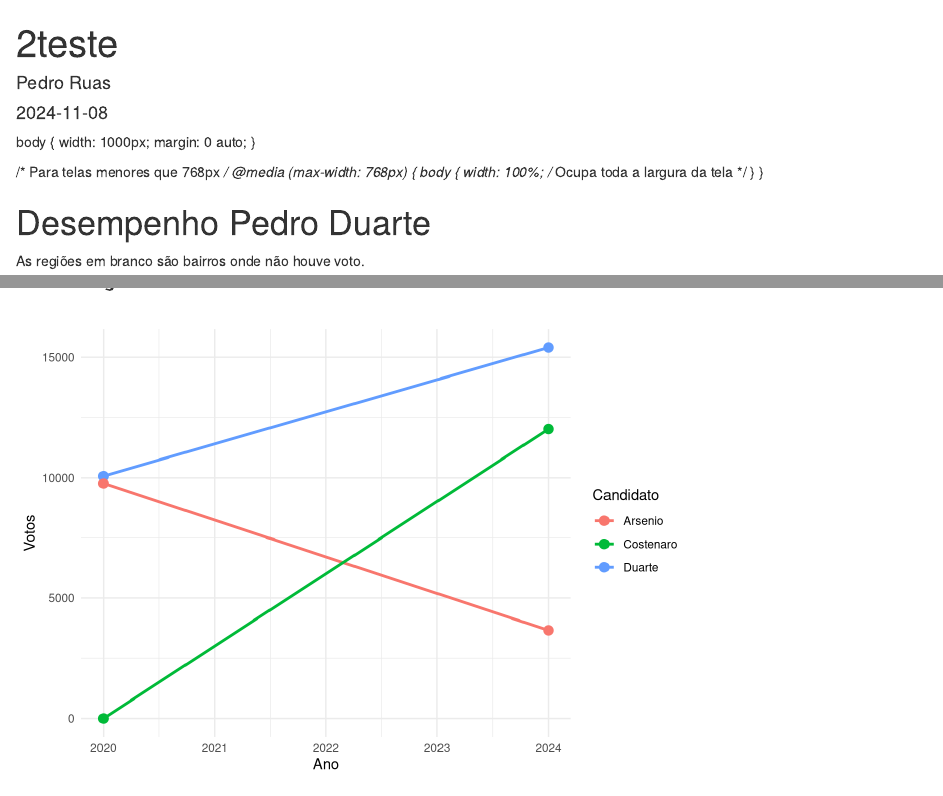
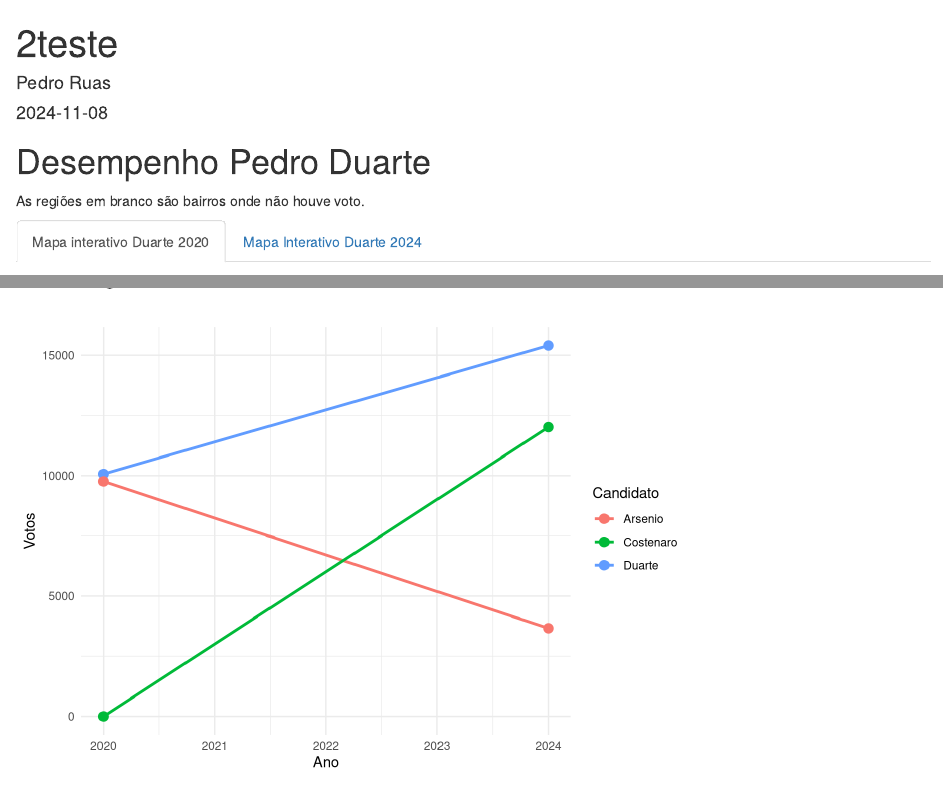
Before and after one commit to ruas-pedro/pedro-ruas, an R Markdown document (2teste.Rmd): the page in a window 1100 px wide, from its top, and a second part further down, joined at a grey line. Rendered offline with R 4.5, knitr and Pandoc, with nearby package versions; some code elsewhere in the file could not run offline; a font, style sheet, LaTeX package, included part or bibliography that could not be used is replaced or left out.

Commit message:
Add files via upload

````diff
--- a/2teste.Rmd
+++ b/2teste.Rmd
@@ -9,17 +8,5 @@ output:
 ---
 
-
-body {
-  width: 1000px;
-  margin: 0 auto;
-}
-
-/* Para telas menores que 768px */
-@media (max-width: 768px) {
-  body {
-    width: 100%; /* Ocupa toda a largura da tela */
-  }
-}
 
 ```{r, include=FALSE}
 
````
Also changed, not shown: 2teste.Rmd (3 more changed lines).
